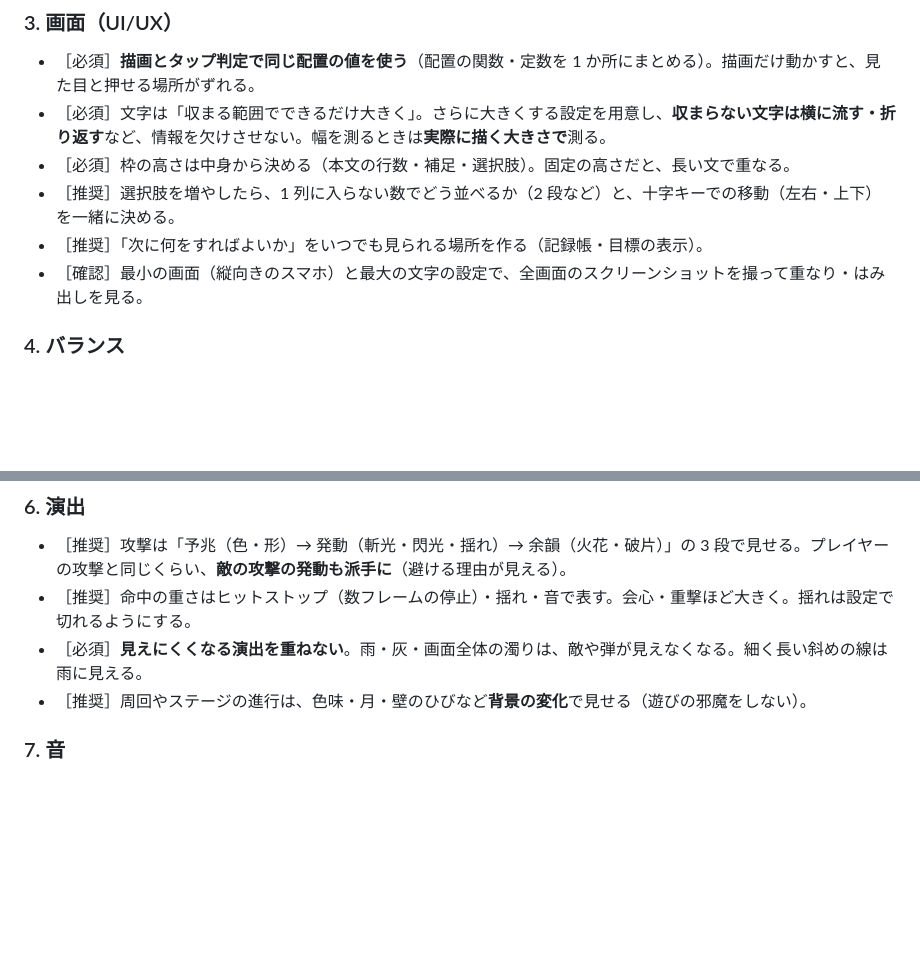
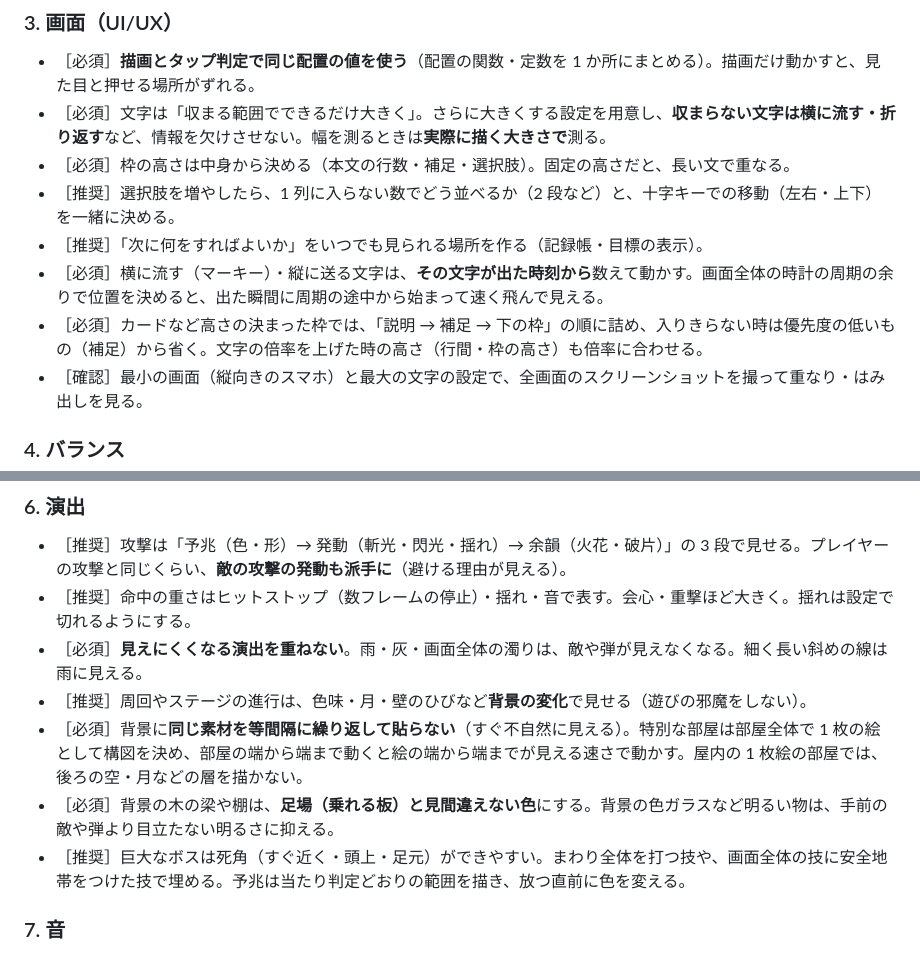
Before and after one commit to shiizegechuan-ship-it/-, a Markdown page: game/DEV_GUIDE.md, 2 parts joined by grey strips. GitHub-like rendering; blank space fills up the shorter version.

```diff
--- a/game/DEV_GUIDE.md
+++ b/game/DEV_GUIDE.md
@@ -31,6 +31,8 @@
 - ［必須］枠の高さは中身から決める（本文の行数・補足・選択肢）。固定の高さだと、長い文で重なる。
 - ［推奨］選択肢を増やしたら、1 列に入らない数でどう並べるか（2 段など）と、十字キーでの移動（左右・上下）を一緒に決める。
 - ［推奨］「次に何をすればよいか」をいつでも見られる場所を作る（記録帳・目標の表示）。
+- ［必須］横に流す（マーキー）・縦に送る文字は、**その文字が出た時刻から**数えて動かす。画面全体の時計の周期の余りで位置を決めると、出た瞬間に周期の途中から始まって速く飛んで見える。
+- ［必須］カードなど高さの決まった枠では、「説明 → 補足 → 下の枠」の順に詰め、入りきらない時は優先度の低いもの（補足）から省く。文字の倍率を上げた時の高さ（行間・枠の高さ）も倍率に合わせる。
 - ［確認］最小の画面（縦向きのスマホ）と最大の文字の設定で、全画面のスクリーンショットを撮って重なり・はみ出しを見る。
 
 ### 4. バランス
@@ -50,6 +52,9 @@
 - ［推奨］命中の重さはヒットストップ（数フレームの停止）・揺れ・音で表す。会心・重撃ほど大きく。揺れは設定で切れるようにする。
 - ［必須］**見えにくくなる演出を重ねない**。雨・灰・画面全体の濁りは、敵や弾が見えなくなる。細く長い斜めの線は雨に見える。
 - ［推奨］周回やステージの進行は、色味・月・壁のひびなど**背景の変化**で見せる（遊びの邪魔をしない）。
+- ［必須］背景に**同じ素材を等間隔に繰り返して貼らない**（すぐ不自然に見える）。特別な部屋は部屋全体で 1 枚の絵として構図を決め、部屋の端から端まで動くと絵の端から端までが見える速さで動かす。屋内の 1 枚絵の部屋では、後ろの空・月などの層を描かない。
+- ［必須］背景の木の梁や棚は、**足場（乗れる板）と見間違えない色**にする。背景の色ガラスなど明るい物は、手前の敵や弾より目立たない明るさに抑える。
+- ［推奨］巨大なボスは死角（すぐ近く・頭上・足元）ができやすい。まわり全体を打つ技や、画面全体の技に安全地帯をつけた技で埋める。予兆は当たり判定どおりの範囲を描き、放つ直前に色を変える。
 
 ### 7. 音
 - ［必須］WebAudio は**ユーザーの操作の後でなければ鳴らない**。最初の操作で `resume()` し、`suspended` 以外（iOS の `interrupted` など）からも再開する。
```
Also changed, not shown: game/IMPLEMENTATION_PLAN.md (+9 -10 lines).
